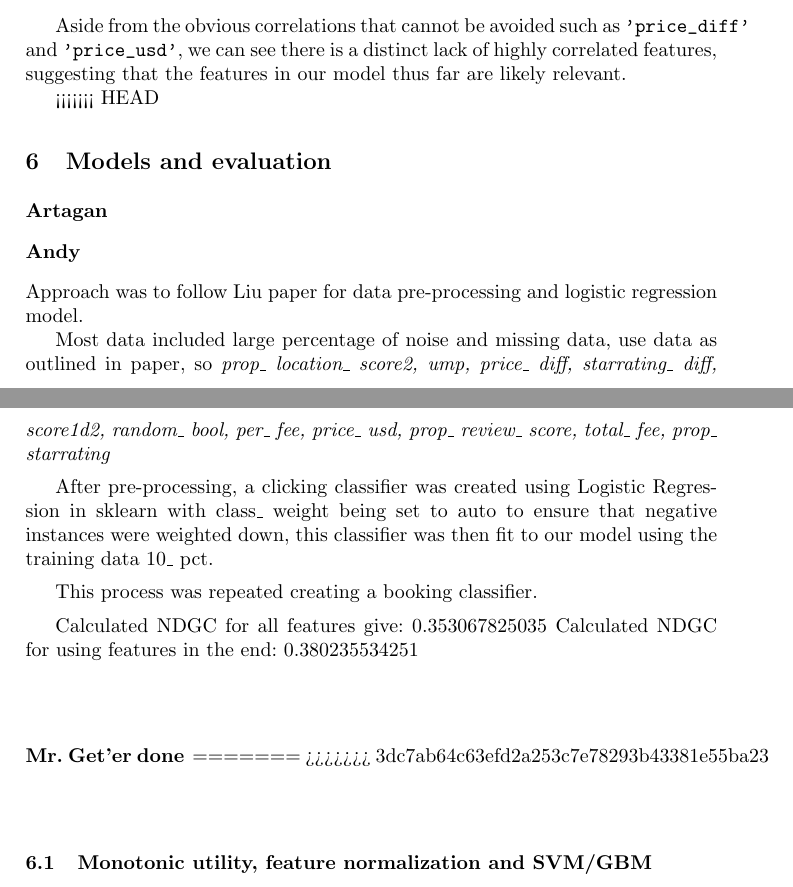
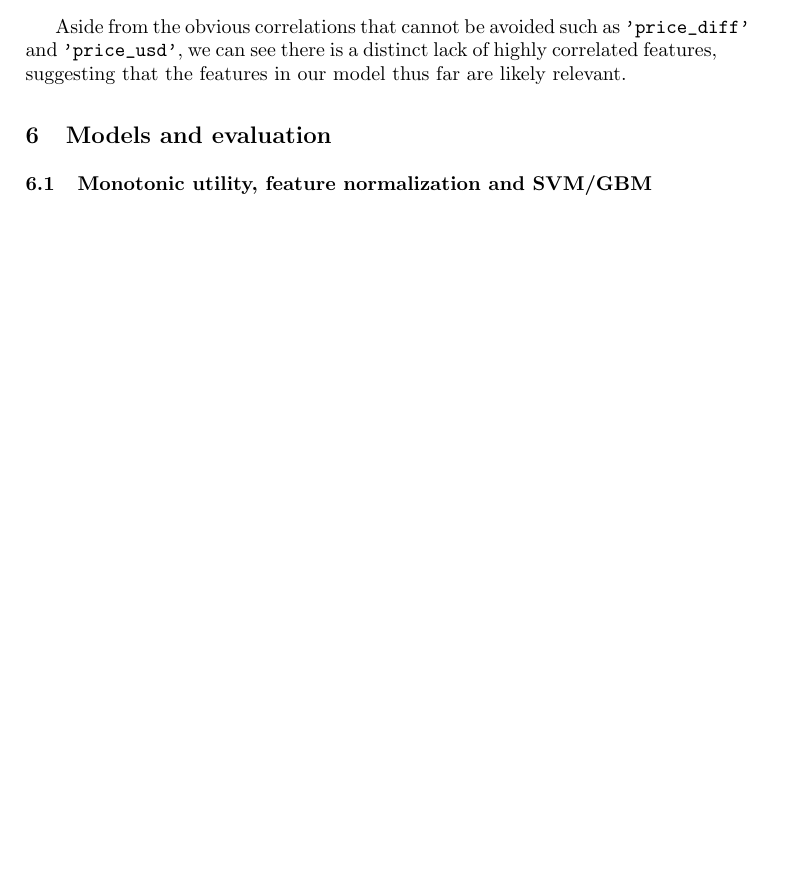
Before and after one commit to Andrew-Bedard/Data_Mining, a LaTeX problem sheet (assignment_2/report/report.tex): two parts of pages 6 and 7 of 12 before the commit and part of page 6 of 11 after it, the two joined at a grey line, cut so that both start at the same text, the shorter picture padded with empty space. Compiled offline with pdfLaTeX.

Commit message:
fixed merge

```diff
--- a/assignment_2/report/report.tex
+++ b/assignment_2/report/report.tex
@@ -131,32 +127,10 @@ After repeating our procedure again for creating a Logistic Regression model, ou
 
 Aside from the obvious correlations that cannot be avoided such as \verb!'price_diff'! and \verb!'price_usd'!, we can see there is a distinct lack of highly correlated features, suggesting that the features in our model thus far are likely relevant.
 
-<<<<<<< HEAD
+
 \section{Models and evaluation}
 
-\subsection*{Artagan}
 
-\subsection*{Andy}
-
-Approach was to follow Liu paper for data pre-processing and logistic regression model.
-
-Most data included large percentage of noise and missing data, use data as outlined in paper, so \textit{prop\_ location\_ score2, ump, price\_ diff, starrating\_ diff, score1d2, random\_ bool, per\_ fee, price\_ usd, prop\_ review\_ score, total\_ fee, prop\_ starrating}
-
-After pre-processing, a clicking classifier was created using Logistic Regression in sklearn with class\_ weight being set to auto to ensure that negative instances were weighted down, this classifier was then fit to our model using the training data 10\_ pct.
-
-This process was repeated creating a booking classifier.
-
-Calculated NDGC for all features give: 0.353067825035
-Calculated NDGC for using features in the end: 0.380235534251
-
-
-
-\subsubsection*{Mr. Get'er done}
-
-
-
-=======
->>>>>>> 3dc7ab64c63efd2a253c7e78293b43381e55ba23
 \subsection{Monotonic utility, feature normalization and SVM/GBM}
 This approach was heavily inspired by the presentation of the official runner-up of the competition (see \cite{Wang2013}), where among other things RankSVM was used. This methods usually relies on linear separability, so the feature engineering we want to perform should eflect.
 
```
Also changed, not shown: assignment_2/report/report.tex (4 more changed lines).
